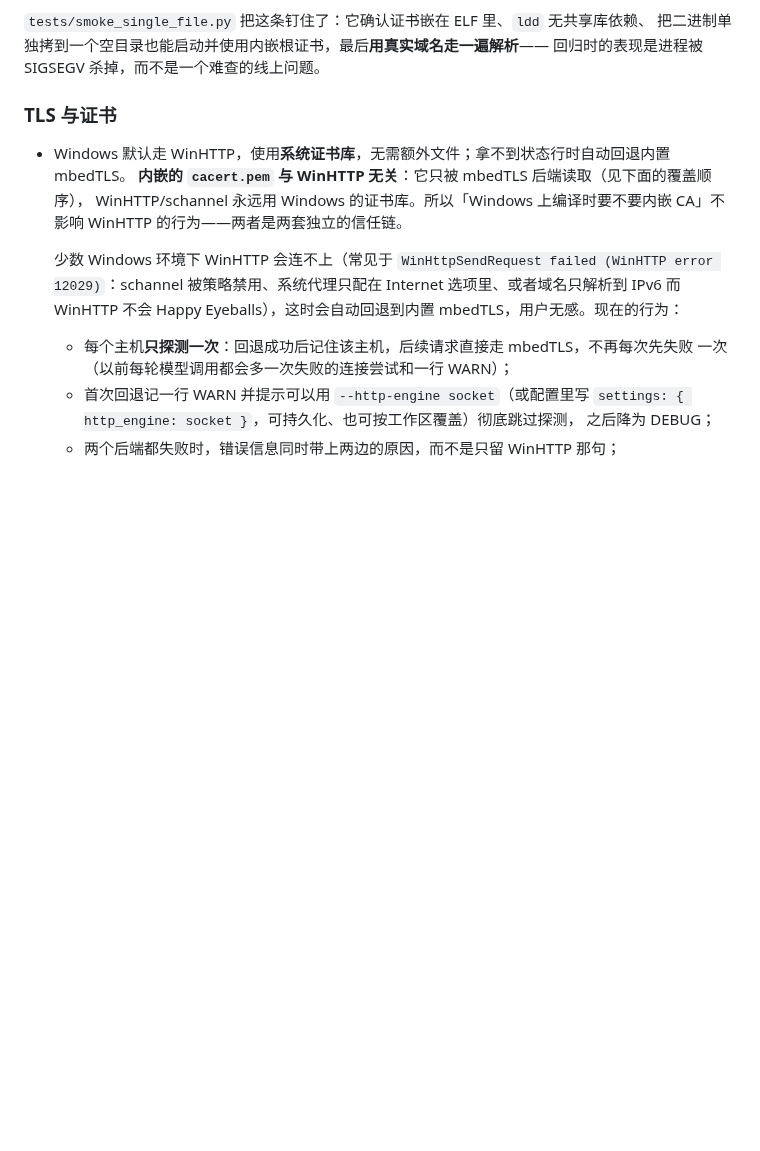
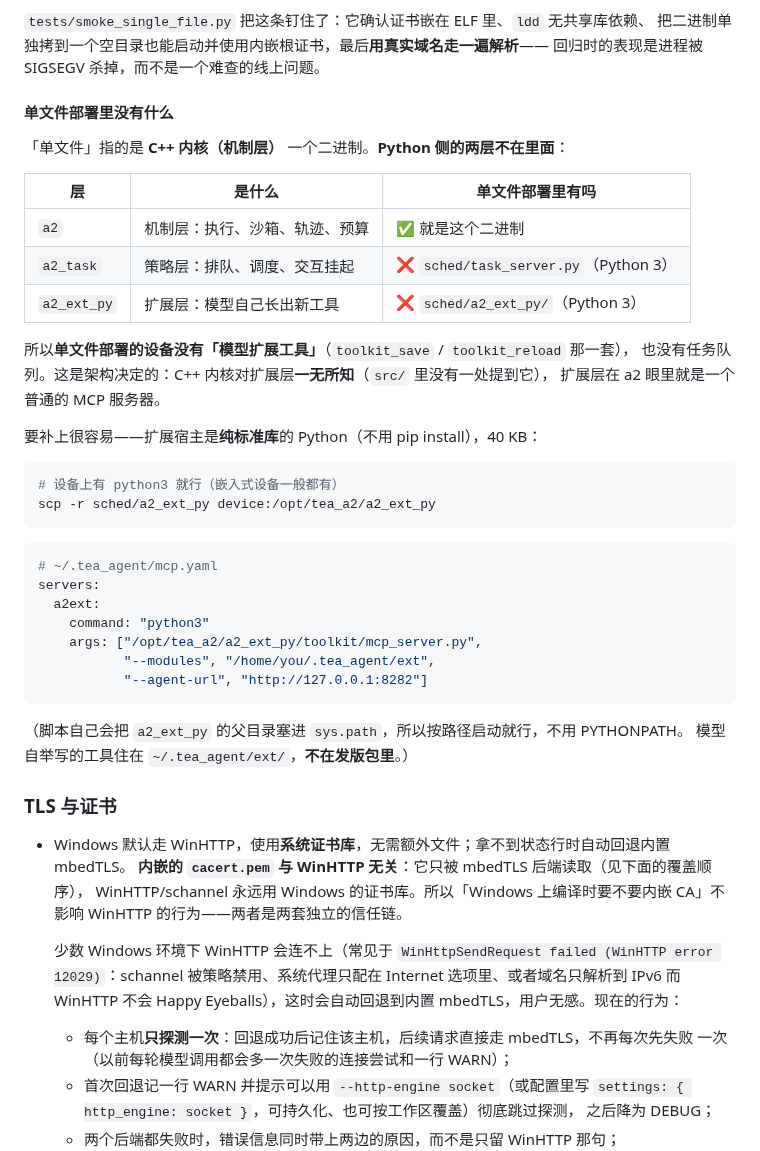
Before and after one commit to sunkwei/tea_a2, a Markdown page: docs/deploy.md, the part around the change. GitHub-like rendering; blank space fills up the shorter version.

Commit message:
docs: 说清楚「单文件部署」里没有什么（策略层与扩展层都是 Python 侧的）
单文件部署 = 只有 C++ 内核（机制层）。**模型扩展工具（a2_ext_py）与任务队列（a2_task）
都不在里面** —— 它们是 Python 3 的东西。这是架构决定的：src/ 里没有一处提到扩展层，
它在 a2 眼里就是个普通的 MCP 服务器。

补上很容易：扩展宿主是纯标准库的 Python（不用 pip install），40 KB，脚本自己处理
sys.path（按路径启动即可）。那台嵌入式设备本来就有 python3。

````diff
--- a/docs/deploy.md
+++ b/docs/deploy.md
@@ -89,6 +89,40 @@ __nss_configure_lookup("hosts", "files dns");   // 仅静态构建
 `tests/smoke_single_file.py` 把这条钉住了：它确认证书嵌在 ELF 里、`ldd` 无共享库依赖、
 把二进制单独拷到一个空目录也能启动并使用内嵌根证书，最后**用真实域名走一遍解析**——
 回归时的表现是进程被 SIGSEGV 杀掉，而不是一个难查的线上问题。
+
+#### 单文件部署里没有什么
+
+「单文件」指的是 **C++ 内核（机制层）** 一个二进制。**Python 侧的两层不在里面**：
+
+| 层 | 是什么 | 单文件部署里有吗 |
+| --- | --- | --- |
+| `a2` | 机制层：执行、沙箱、轨迹、预算 | ✅ 就是这个二进制 |
+| `a2_task` | 策略层：排队、调度、交互挂起 | ❌ `sched/task_server.py`（Python 3） |
+| `a2_ext_py` | 扩展层：模型自己长出新工具 | ❌ `sched/a2_ext_py/`（Python 3） |
+
+所以**单文件部署的设备没有「模型扩展工具」**（`toolkit_save` / `toolkit_reload` 那一套），
+也没有任务队列。这是架构决定的：C++ 内核对扩展层**一无所知**（`src/` 里没有一处提到它），
+扩展层在 a2 眼里就是一个普通的 MCP 服务器。
+
+要补上很容易——扩展宿主是**纯标准库**的 Python（不用 pip install），40 KB：
+
+```bash
+# 设备上有 python3 就行（嵌入式设备一般都有）
+scp -r sched/a2_ext_py device:/opt/tea_a2/a2_ext_py
+```
+
+```yaml
+# ~/.tea_agent/mcp.yaml
+servers:
+  a2ext:
+    command: "python3"
+    args: ["/opt/tea_a2/a2_ext_py/toolkit/mcp_server.py",
+           "--modules", "/home/you/.tea_agent/ext",
+           "--agent-url", "http://127.0.0.1:8282"]
+```
+
+（脚本自己会把 `a2_ext_py` 的父目录塞进 `sys.path`，所以按路径启动就行，不用 PYTHONPATH。
+模型自举写的工具住在 `~/.tea_agent/ext/`，**不在发版包里**。）
 
 ### TLS 与证书
 
````
